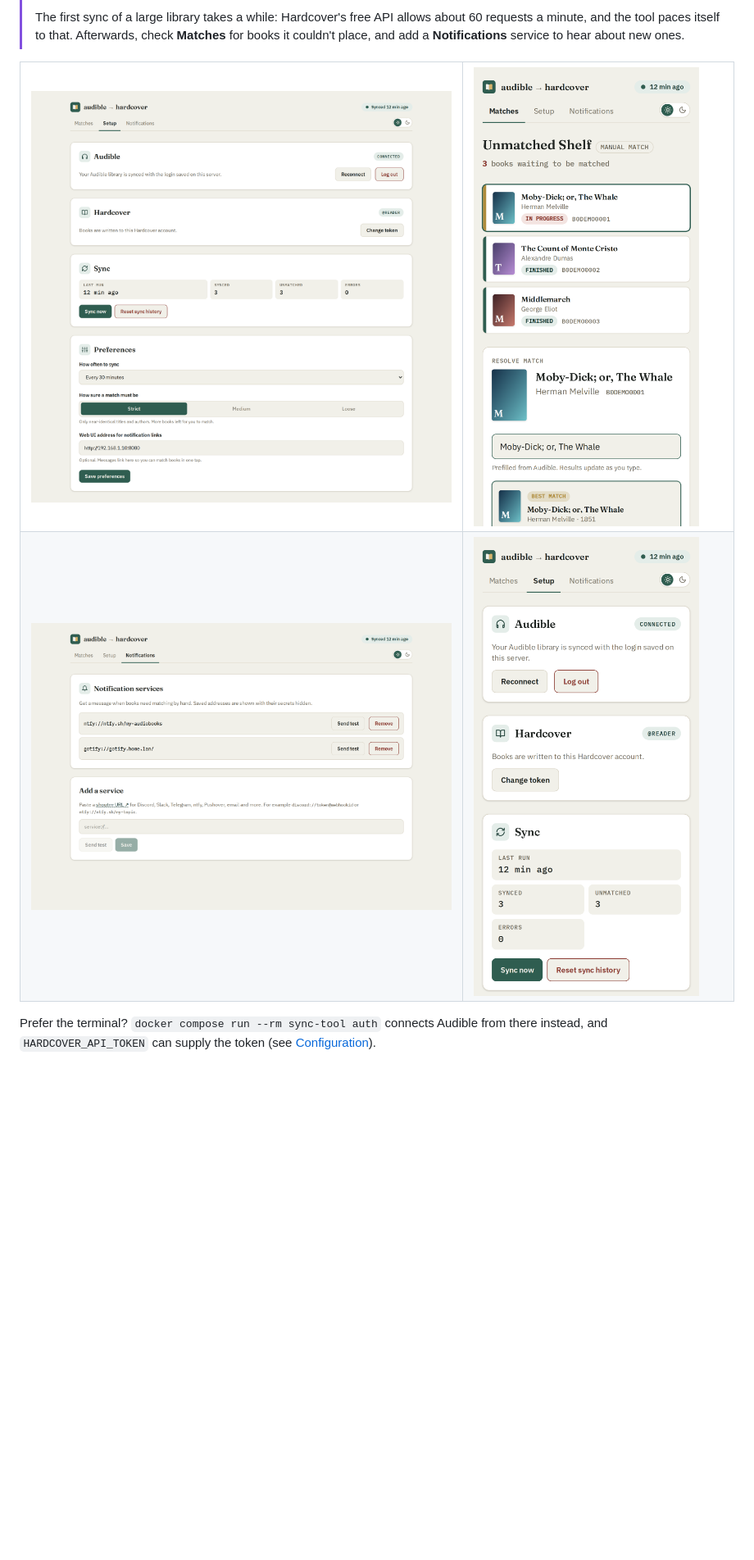
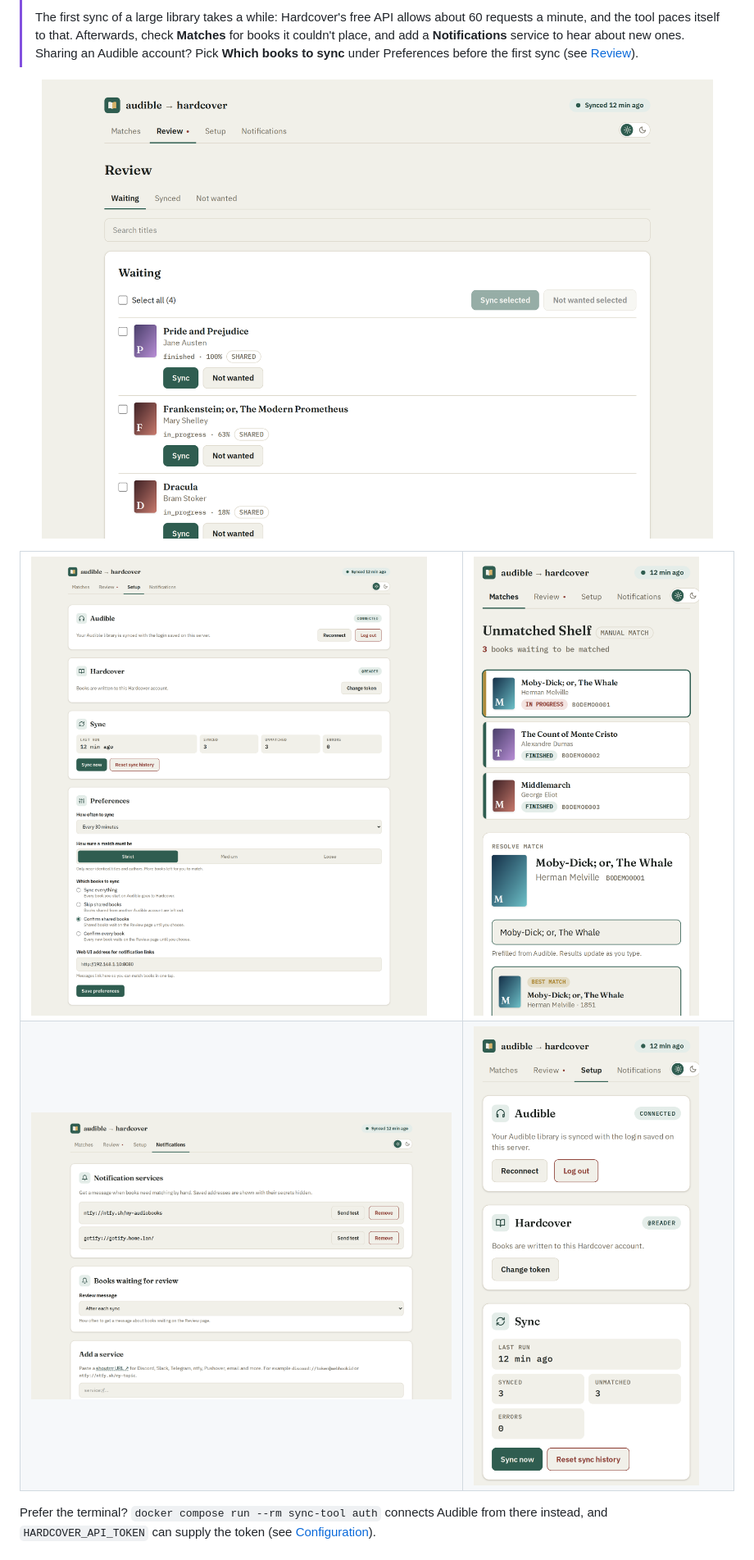
Before and after one commit to kbuechl/audible-hardcover-sync, a Markdown page: README.md, the part around one of its changes. Shown at 82% size. Drawn GitHub-style; pictures changed too: assets/screenshots/notifications.png, assets/screenshots/phone-matches.png, assets/screenshots/phone-setup.png; blank space fills up the shorter version.

Commit message:
docs: sync review
Co-Authored-By: Claude Opus 5.5 <noreply@anthropic.com>

```diff
--- a/README.md
+++ b/README.md
@@ -104,7 +110,13 @@ another device on your network, change `127.0.0.1:8080:8080` in
 > The first sync of a large library takes a while: Hardcover's free API
 > allows about 60 requests a minute, and the tool paces itself to that.
 > Afterwards, check **Matches** for books it couldn't place, and add a
-> **Notifications** service to hear about new ones.
+> **Notifications** service to hear about new ones. Sharing an Audible
+> account? Pick **Which books to sync** under Preferences before the first
+> sync (see [Review](#review)).
+
+<p align="center">
+  <img src="assets/screenshots/review.png" alt="The Review page: four shared audiobooks waiting, each with Sync and Not wanted buttons" width="860">
+</p>
 
 <table>
   <tr>
```
Also changed, not shown: other parts of README.md (+52 -3 lines), assets/screenshots/matches.png, 1 other file.
